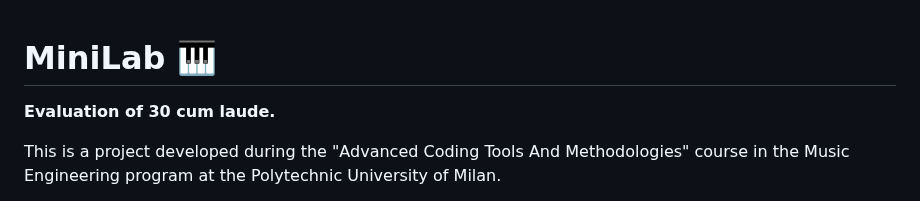
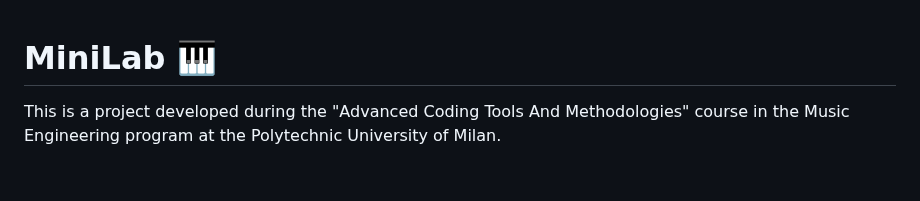
Before and after one commit to AngeloAntona/MiniLabSynth, a Markdown page: README.md, the part around the change. Drawn GitHub-style; blank space fills up the shorter version.

```diff
--- a/README.md
+++ b/README.md
@@ -1,5 +1,4 @@
 # MiniLab 🎹
-**Evaluation of 30 cum laude.**
 
 This is a project developed during the "Advanced Coding Tools And Methodologies" course in the Music Engineering program at the Polytechnic University of Milan.
 
```
